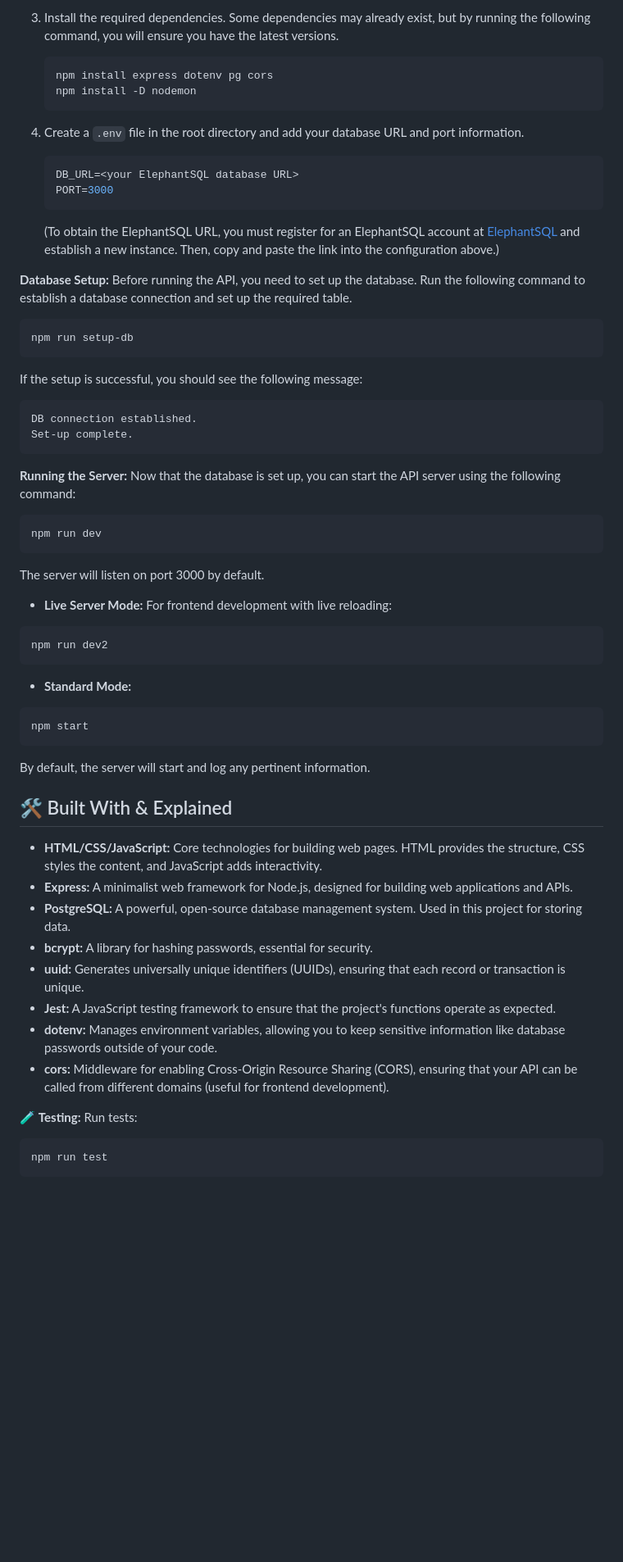
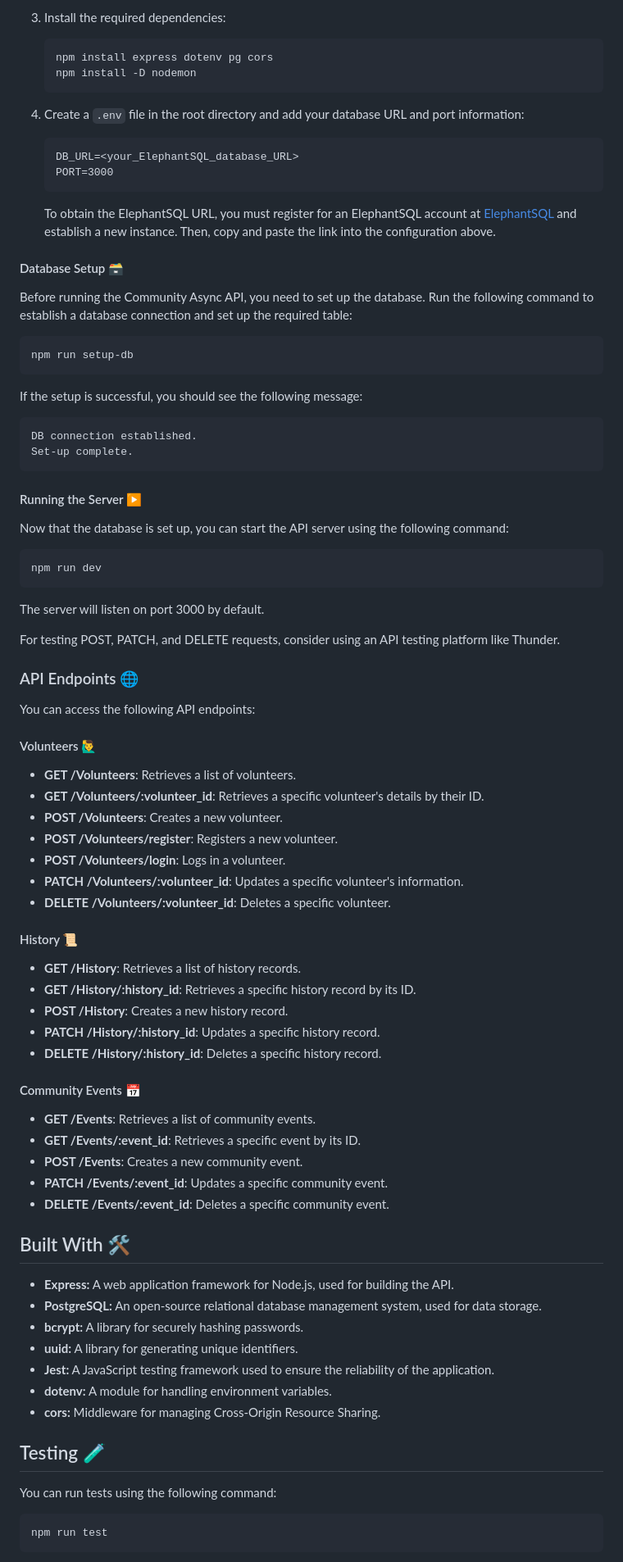
Before and after one commit to aarti-joshi/gherkin-ninjas, a Markdown page: README.md, the part around one of its changes. Shown at 82% size. GitHub-like rendering; blank space fills up the shorter version.

````diff
--- a/README.md
+++ b/README.md
@@ -48,68 +46,91 @@ The project combines a server API with a frontend designed using HTML, CSS, Boot
    ```
 
-3. Install the required dependencies. Some dependencies may already exist, but by running the following command, you will ensure you have the latest versions.
+3. Install the required dependencies:
 
    ```bash
    npm install express dotenv pg cors
    npm install -D nodemon
    ```
 
-4. Create a `.env` file in the root directory and add your database URL and port information.
+4. Create a `.env` file in the root directory and add your database URL and port information:
 
-   ```env
-   DB_URL=<your ElephantSQL database URL>
+   ```
+   DB_URL=<your_ElephantSQL_database_URL>
    PORT=3000
    ```
 
-   (To obtain the ElephantSQL URL, you must register for an ElephantSQL account at [ElephantSQL](https://www.elephantsql.com/) and establish a new instance. Then, copy and paste the link into the configuration above.)
+   To obtain the ElephantSQL URL, you must register for an ElephantSQL account at [ElephantSQL](https://www.elephantsql.com/) and establish a new instance. Then, copy and paste the link into the configuration above.
 
-**Database Setup:** Before running the API, you need to set up the database. Run the following command to establish a database connection and set up the required table.
+#### Database Setup 🗃️
 
-   ```bash
-   npm run setup-db
-   ```
+Before running the Community Async API, you need to set up the database. Run the following command to establish a database connection and set up the required table:
 
-   If the setup is successful, you should see the following message:
+```bash
+npm run setup-db
+```
 
-   ```plaintext
-   DB connection established.
-   Set-up complete.
-   ```
+If the setup is successful, you should see the following message:
 
-**Running the Server:** Now that the database is set up, you can start the API server using the following command:
+```
+DB connection established.
+Set-up complete.
+```
 
-   ```bash
-   npm run dev
-   ```
+#### Running the Server ▶️
 
-   The server will listen on port 3000 by default.
+Now that the database is set up, you can start the API server using the following command:
 
-   - **Live Server Mode:** For frontend development with live reloading:
+```bash
+npm run dev
+```
 
-   ```bash
-   npm run dev2
-   ```
+The server will listen on port 3000 by default.
 
-   - **Standard Mode:**
+For testing POST, PATCH, and DELETE requests, consider using an API testing platform like Thunder.
 
-   ```bash
-   npm start
-   ```
+### API Endpoints 🌐
 
-   By default, the server will start and log any pertinent information.
+You can access the following API endpoints:
 
-## 🛠️ Built With & Explained
+#### Volunteers 🙋‍♂️
 
-- **HTML/CSS/JavaScript:** Core technologies for building web pages. HTML provides the structure, CSS styles the content, and JavaScript adds interactivity.
-- **Express:** A minimalist web framework for Node.js, designed for building web applications and APIs.
-- **PostgreSQL:** A powerful, open-source database management system. Used in this project for storing data.
-- **bcrypt:** A library for hashing passwords, essential for security.
-- **uuid:** Generates universally unique identifiers (UUIDs), ensuring that each record or transaction is unique.
-- **Jest:** A JavaScript testing framework to ensure that the project's functions operate as expected.
-- **dotenv:** Manages environment variables, allowing you to keep sensitive information like database passwords outside of your code.
-- **cors:** Middleware for enabling Cross-Origin Resource Sharing (CORS), ensuring that your API can be called from different domains (useful for frontend development).
+- **GET /Volunteers**: Retrieves a list of volunteers.
+- **GET /Volunteers/:volunteer_id**: Retrieves a specific volunteer's details by their ID.
+- **POST /Volunteers**: Creates a new volunteer.
+- **POST /Volunteers/register**: Registers a new volunteer.
+- **POST /Volunteers/login**: Logs in a volunteer.
+- **PATCH /Volunteers/:volunteer_id**: Updates a specific volunteer's information.
+- **DELETE /Volunteers/:volunteer_id**: Deletes a specific volunteer.
 
-🧪 **Testing:** Run tests:
+#### History 📜
+
+- **GET /History**: Retrieves a list of history records.
+- **GET /History/:history_id**: Retrieves a specific history record by its ID.
+- **POST /History**: Creates a new history record.
+- **PATCH /History/:history_id**: Updates a specific history record.
+- **DELETE /History/:history_id**: Deletes a specific history record.
+
+#### Community Events 📅
+
+- **GET /Events**: Retrieves a list of community events.
+- **GET /Events/:event_id**: Retrieves a specific event by its ID.
+- **POST /Events**: Creates a new community event.
+- **PATCH /Events/:event_id**: Updates a specific community event.
+- **DELETE /Events/:event_id**: Deletes a specific community event.
+
+## Built With 🛠️
+
+- **Express:** A web application framework for Node.js, used for building the API.
+- **PostgreSQL:** An open-source relational database management system, used for data storage.
+- **bcrypt:** A library for securely hashing passwords.
+- **uuid:** A library for generating unique identifiers.
+- **Jest:** A JavaScript testing framework used to ensure the reliability of the application.
+- **dotenv:** A module for handling environment variables.
+- **cors:** Middleware for managing Cross-Origin Resource Sharing.
+
+## Testing 🧪
+
+You can run tests using the following command:
 
 ```bash
 npm run test
````
Also changed, not shown: other parts of README.md (+26 -32 lines).
